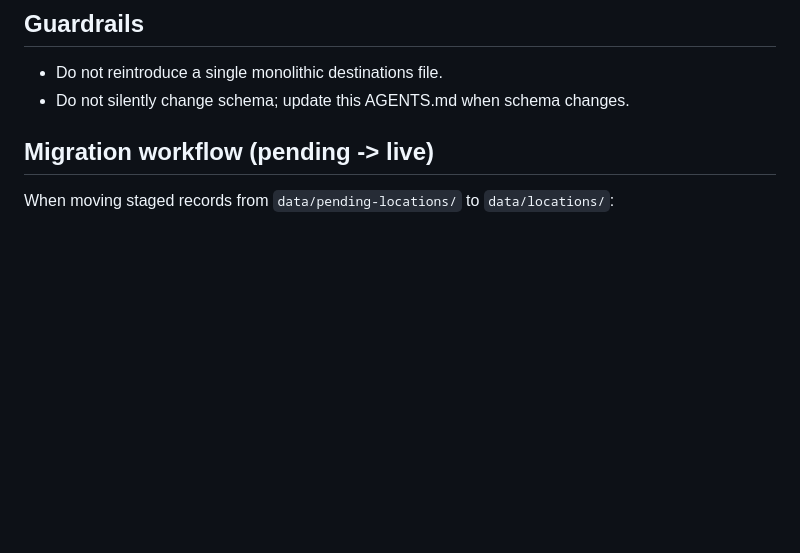
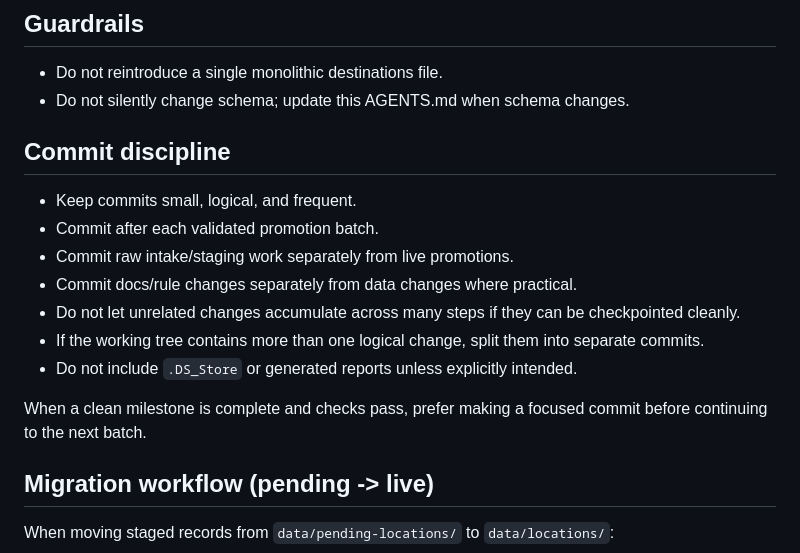
Before and after one commit to mrryankeeler-commits/holiday-atlas, a Markdown page: AGENTS.md, the part around the change. GitHub-like rendering; blank space fills up the shorter version.

Commit message:
docs: add commit discipline guidance to AGENTS

```diff
--- a/AGENTS.md
+++ b/AGENTS.md
@@ -53,6 +53,17 @@ Holiday Atlas is a static front-end app (`index.html`, `app.js`, `styles.css`) t
 ## Guardrails
 - Do not reintroduce a single monolithic destinations file.
 - Do not silently change schema; update this AGENTS.md when schema changes.
+
+## Commit discipline
+- Keep commits small, logical, and frequent.
+- Commit after each validated promotion batch.
+- Commit raw intake/staging work separately from live promotions.
+- Commit docs/rule changes separately from data changes where practical.
+- Do not let unrelated changes accumulate across many steps if they can be checkpointed cleanly.
+- If the working tree contains more than one logical change, split them into separate commits.
+- Do not include `.DS_Store` or generated reports unless explicitly intended.
+
+When a clean milestone is complete and checks pass, prefer making a focused commit before continuing to the next batch.
 
 ## Migration workflow (pending -> live)
 When moving staged records from `data/pending-locations/` to `data/locations/`:
```
